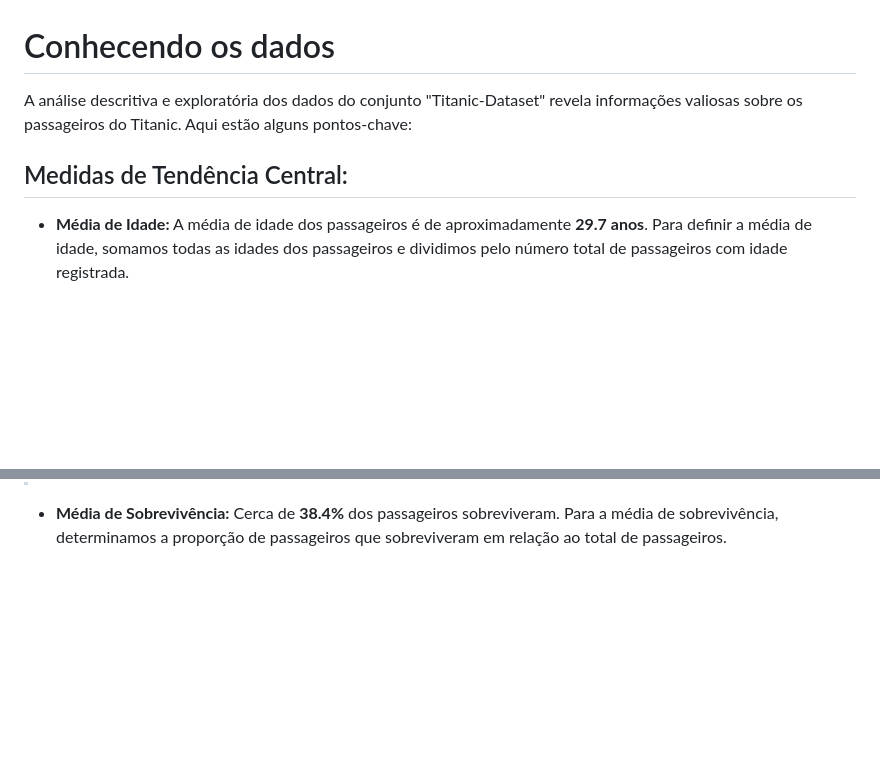
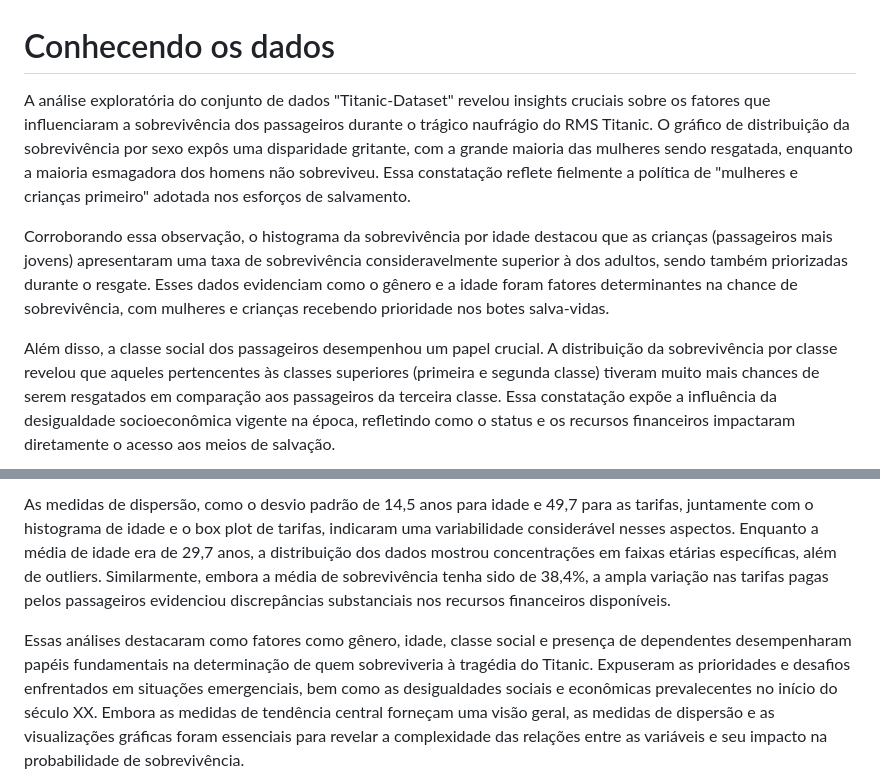
Before and after one commit to ICEI-PUC-Minas-PMV-SI/pmv-si-2024-1-pe7-t1-titanicsurvivalprediction_ex7-g1, a Markdown page: docs/conhecendo-dados.md, 2 parts joined by grey strips. Drawn GitHub-style; blank space fills up the shorter version.

Commit message:
ccr-et2 inicio - Conhecendo os dados

```diff
--- a/docs/conhecendo-dados.md
+++ b/docs/conhecendo-dados.md
@@ -1,9 +1,8 @@
 # Conhecendo os dados
 
-A análise descritiva e exploratória dos dados do conjunto "Titanic-Dataset" revela informações valiosas sobre os passageiros do Titanic. Aqui estão alguns pontos-chave:
+A análise exploratória do conjunto de dados "Titanic-Dataset" revelou insights cruciais sobre os fatores que influenciaram a sobrevivência dos passageiros durante o trágico naufrágio do RMS Titanic. O gráfico de distribuição da sobrevivência por sexo expôs uma disparidade gritante, com a grande maioria das mulheres sendo resgatada, enquanto a maioria esmagadora dos homens não sobreviveu. Essa constatação reflete fielmente a política de "mulheres e crianças primeiro" adotada nos esforços de salvamento.
 
-## Medidas de Tendência Central:
+Corroborando essa observação, o histograma da sobrevivência por idade destacou que as crianças (passageiros mais jovens) apresentaram uma taxa de sobrevivência consideravelmente superior à dos adultos, sendo também priorizadas durante o resgate. Esses dados evidenciam como o gênero e a idade foram fatores determinantes na chance de sobrevivência, com mulheres e crianças recebendo prioridade nos botes salva-vidas.
 
-- **Média de Idade:** A média de idade dos passageiros é de aproximadamente **29.7 anos**.
-Para definir a média de idade, somamos todas as idades dos passageiros e dividimos pelo número total de passageiros com idade registrada.
+Além disso, a classe social dos passageiros desempenhou um papel crucial. A distribuição da sobrevivência por classe revelou que aqueles pertencentes às classes superiores (primeira e segunda classe) tiveram muito mais chances de serem resgatados em comparação aos passageiros da terceira classe. Essa constatação expõe a influência da desigualdade socioeconômica vigente na época, refletindo como o status e os recursos financeiros impactaram diretamente o acesso aos meios de salvação.
 
@@ -14,5 +10,5 @@ Para definir a média de idade, somamos todas as idades dos passageiros e dividi
 
+As medidas de dispersão, como o desvio padrão de 14,5 anos para idade e 49,7 para as tarifas, juntamente com o histograma de idade e o box plot de tarifas, indicaram uma variabilidade considerável nesses aspectos. Enquanto a média de idade era de 29,7 anos, a distribuição dos dados mostrou concentrações em faixas etárias específicas, além de outliers. Similarmente, embora a média de sobrevivência tenha sido de 38,4%, a ampla variação nas tarifas pagas pelos passageiros evidenciou discrepâncias substanciais nos recursos financeiros disponíveis.
 
-- **Média de Sobrevivência:** Cerca de **38.4%** dos passageiros sobreviveram.
-Para a média de sobrevivência, determinamos a proporção de passageiros que sobreviveram em relação ao total de passageiros.
+Essas análises destacaram como fatores como gênero, idade, classe social e presença de dependentes desempenharam papéis fundamentais na determinação de quem sobreviveria à tragédia do Titanic. Expuseram as prioridades e desafios enfrentados em situações emergenciais, bem como as desigualdades sociais e econômicas prevalecentes no início do século XX. Embora as medidas de tendência central forneçam uma visão geral, as medidas de dispersão e as visualizações gráficas foram essenciais para revelar a complexidade das relações entre as variáveis e seu impacto na probabilidade de sobrevivência.
 
```
Also changed, not shown: other parts of docs/conhecendo-dados.md (+2 -29 lines).
